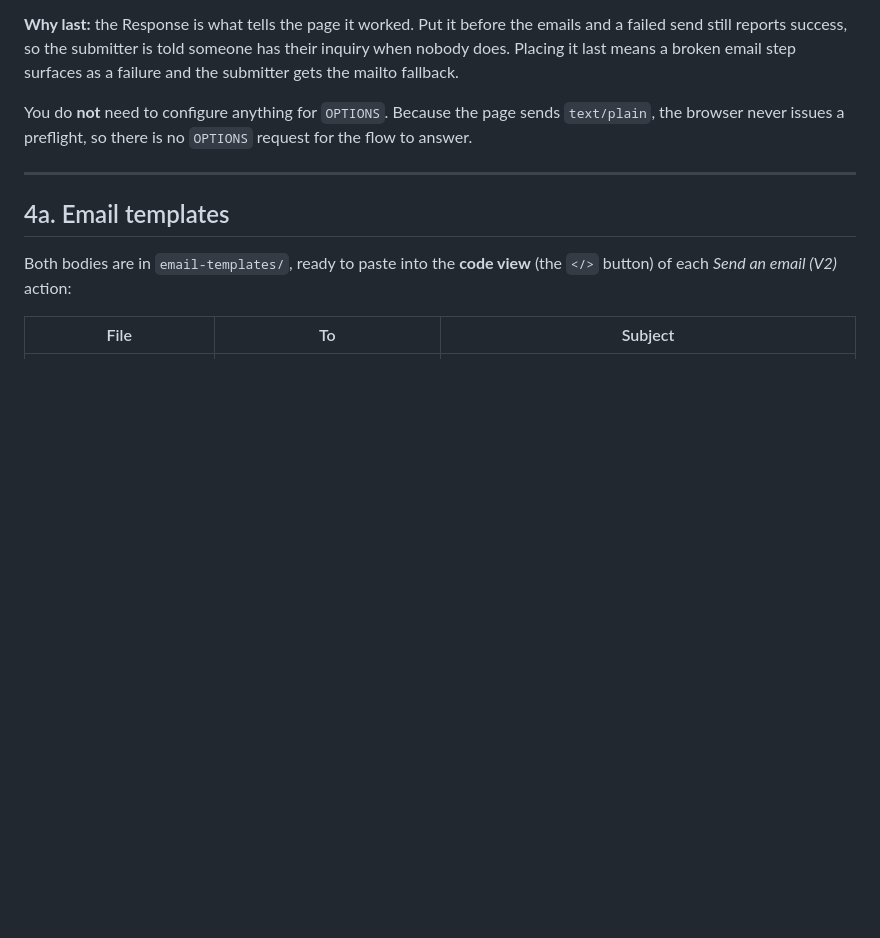
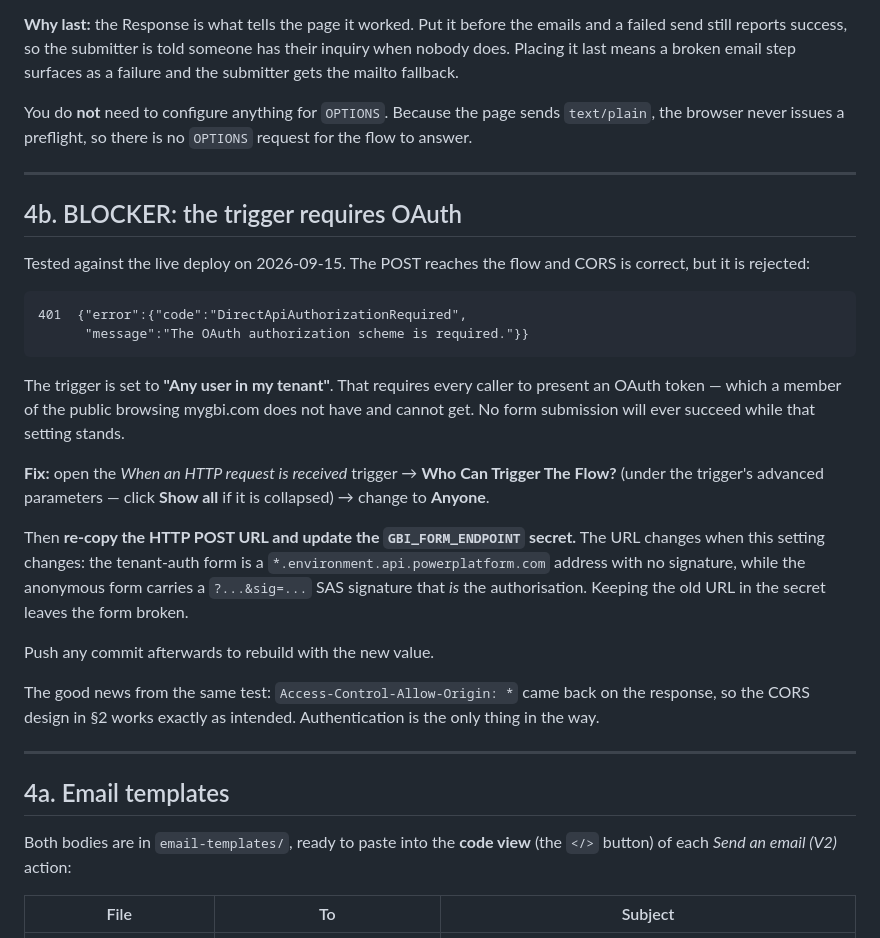
Before and after one commit to jjshaw14/gbi-website, a Markdown page: FORM-INTEGRATION.md, the part around the change. Drawn GitHub-style; blank space fills up the shorter version.

````diff
--- a/FORM-INTEGRATION.md
+++ b/FORM-INTEGRATION.md
@@ -204,6 +204,39 @@ sends `text/plain`, the browser never issues a preflight, so there is no
 
 ---
 
+## 4b. BLOCKER: the trigger requires OAuth
+
+Tested against the live deploy on 2026-09-15. The POST reaches the flow and
+CORS is correct, but it is rejected:
+
+```
+401  {"error":{"code":"DirectApiAuthorizationRequired",
+      "message":"The OAuth authorization scheme is required."}}
+```
+
+The trigger is set to **"Any user in my tenant"**. That requires every
+caller to present an OAuth token — which a member of the public browsing
+mygbi.com does not have and cannot get. No form submission will ever
+succeed while that setting stands.
+
+**Fix:** open the *When an HTTP request is received* trigger → **Who Can
+Trigger The Flow?** (under the trigger's advanced parameters — click
+**Show all** if it is collapsed) → change to **Anyone**.
+
+Then **re-copy the HTTP POST URL and update the `GBI_FORM_ENDPOINT`
+secret.** The URL changes when this setting changes: the tenant-auth form
+is a `*.environment.api.powerplatform.com` address with no signature, while
+the anonymous form carries a `?...&sig=...` SAS signature that *is* the
+authorisation. Keeping the old URL in the secret leaves the form broken.
+
+Push any commit afterwards to rebuild with the new value.
+
+The good news from the same test: `Access-Control-Allow-Origin: *` came
+back on the response, so the CORS design in §2 works exactly as intended.
+Authentication is the only thing in the way.
+
+---
+
 ## 4a. Email templates
 
 Both bodies are in `email-templates/`, ready to paste into the **code view**
````
Also changed, not shown: CLAUDE.md (+1 -0 lines), LAUNCH-DNS.md (added, +187 -0 lines).
